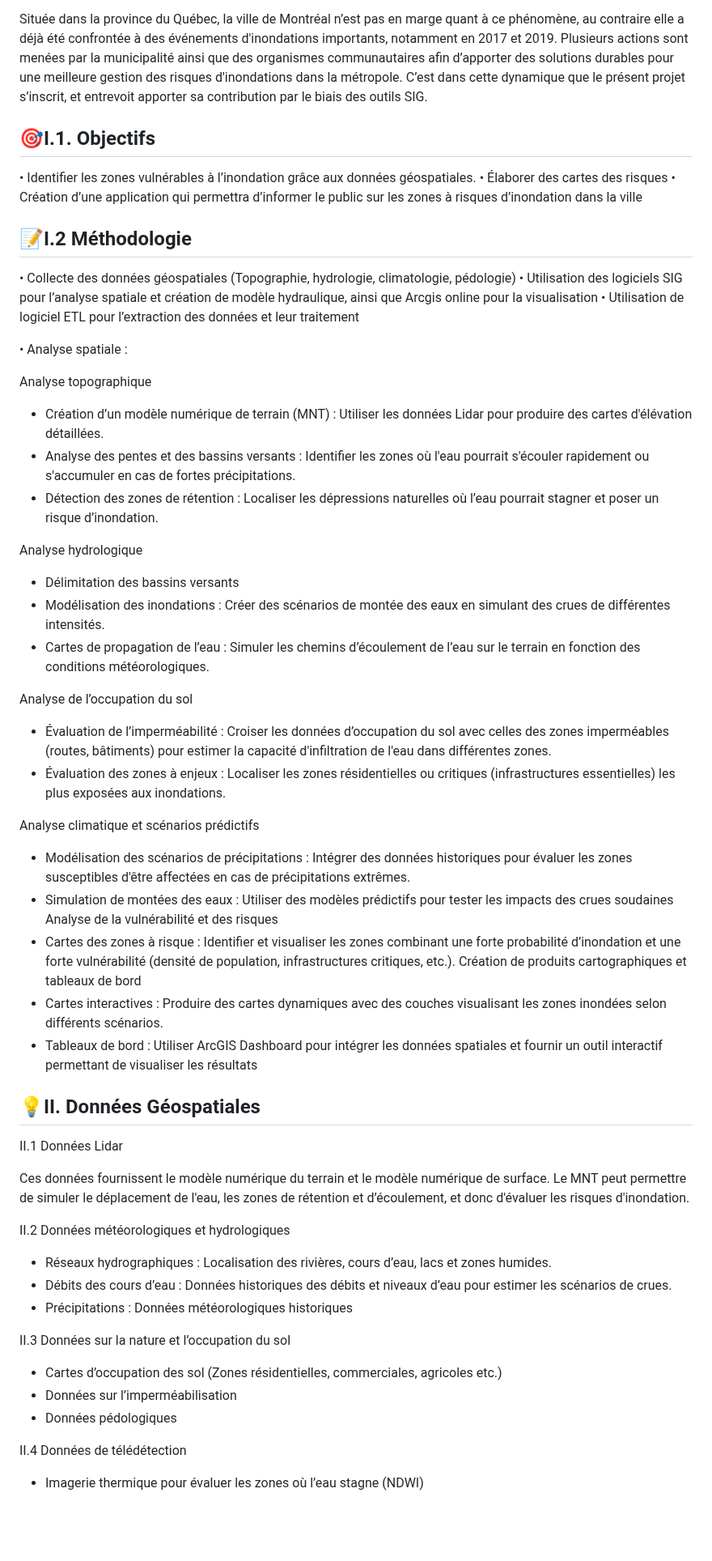
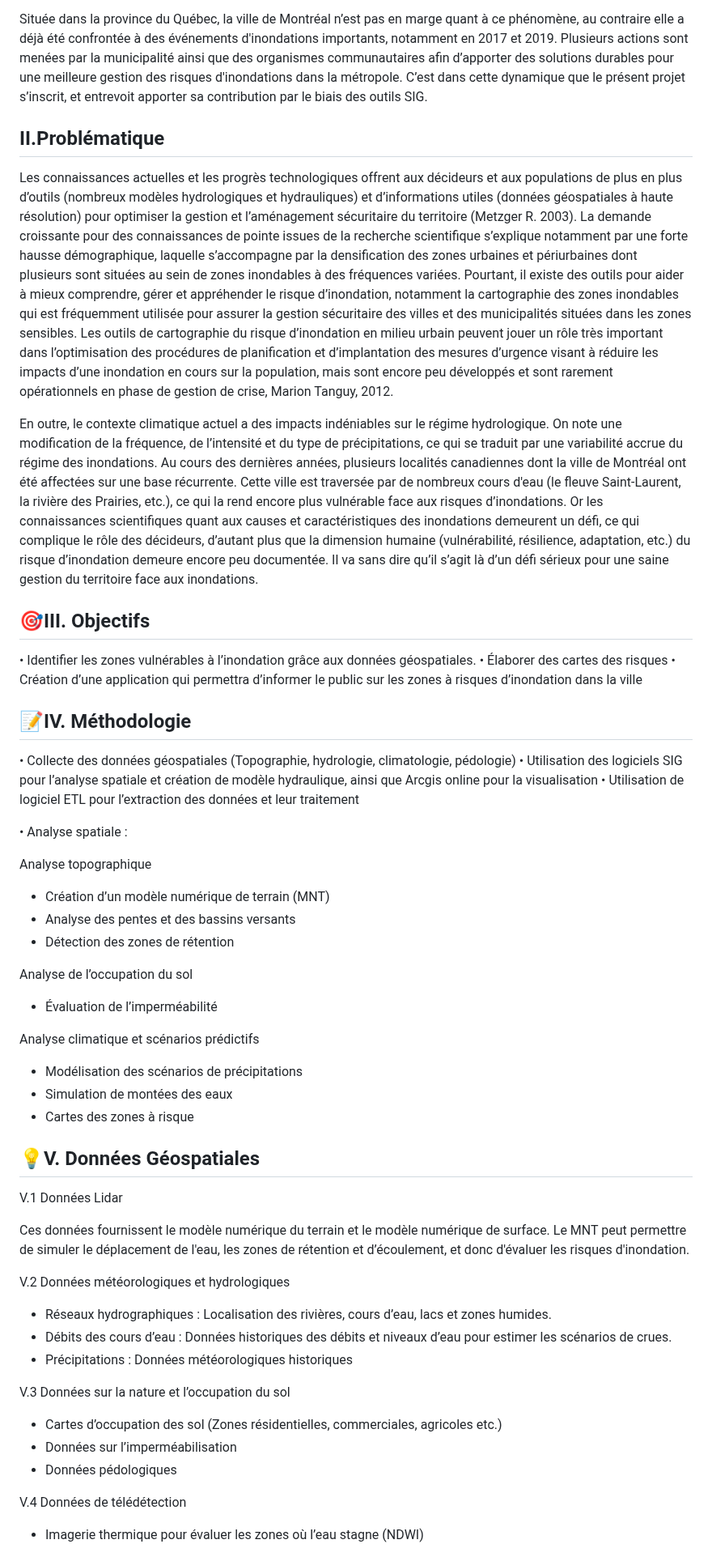
Before and after one commit to UMBD28348904/geo7630h25, a Markdown page: TP1_GEO7630/README.md, the part around one of its changes. Shown at 81% size. GitHub-like rendering; blank space fills up the shorter version.

Commit message:
Update README.md
Signed-off-by: UMBD28348904 <umba.dady_dimabanza@courrier.uqam.ca>

```diff
--- a/TP1_GEO7630/README.md
+++ b/TP1_GEO7630/README.md
@@ -17,14 +17,38 @@ Au Canada, ce phénomène demeure l’aléa naturel le plus commun et le plus co
 
 Située dans la province du Québec, la ville de Montréal n’est pas en marge quant à ce phénomène, au contraire elle a déjà été confrontée à des événements d'inondations importants, notamment en 2017 et 2019. Plusieurs actions sont menées par la municipalité ainsi que des organismes communautaires afin d’apporter des solutions durables pour une meilleure gestion des risques d'inondations dans la métropole. C’est dans cette dynamique que le présent projet s’inscrit, et entrevoit apporter sa contribution par le biais des outils SIG.
 
+## II.Problématique
 
-## 🎯I.1. Objectifs
+Les connaissances actuelles et les progrès technologiques offrent aux décideurs et aux populations de plus en plus d’outils (nombreux modèles hydrologiques et hydrauliques) et d’informations utiles (données géospatiales à haute résolution) pour optimiser la gestion et l’aménagement sécuritaire du territoire (Metzger R. 2003). La demande croissante pour des connaissances de pointe issues de la recherche scientifique s’explique notamment par une forte hausse démographique, laquelle s’accompagne par la densification des zones urbaines et périurbaines dont plusieurs sont situées au sein de zones inondables à des fréquences variées. Pourtant, il existe des outils pour aider à mieux comprendre, gérer et appréhender le risque d’inondation, notamment la cartographie des zones inondables qui est fréquemment utilisée pour assurer la gestion sécuritaire des villes et des municipalités situées dans les zones sensibles.
+Les outils de cartographie du risque d’inondation en milieu urbain peuvent jouer un rôle très important dans l’optimisation des procédures de planification et d’implantation des mesures d’urgence visant à réduire les impacts d’une inondation en cours sur la population, mais sont encore peu développés et sont rarement opérationnels en phase de gestion de crise, Marion Tanguy, 2012.
+
+En outre, le contexte climatique actuel a des impacts indéniables sur le régime hydrologique. On note une modification de la fréquence, de l’intensité et du type de précipitations, ce qui se traduit par une variabilité accrue du régime des inondations.
+Au cours des dernières années, plusieurs localités canadiennes dont la ville de Montréal ont été affectées sur une base récurrente. Cette ville est traversée par de nombreux cours d'eau (le fleuve Saint-Laurent, la rivière des Prairies, etc.), ce qui la rend encore plus vulnérable face aux risques d’inondations. Or les connaissances scientifiques quant aux causes et caractéristiques des inondations demeurent un défi, ce qui complique le rôle des décideurs, d’autant plus que la dimension humaine (vulnérabilité, résilience, adaptation, etc.) du risque d’inondation demeure encore peu documentée. Il va sans dire qu’il s’agit là d’un défi sérieux pour une saine gestion du territoire face aux inondations.
+
+
+
+
+
+
+
+
+
+
+
+
+
+
+
+
+
+
+## 🎯III. Objectifs
 
 •	Identifier les zones vulnérables à l’inondation grâce aux données géospatiales.
 •	Élaborer des cartes des risques
 •	Création d’une application qui permettra d’informer le public sur les zones à risques d’inondation dans la ville
 
-## 📝I.2 Méthodologie
+## 📝IV. Méthodologie
 •	Collecte des données géospatiales (Topographie, hydrologie, climatologie, pédologie)
 •	Utilisation des logiciels SIG pour l’analyse spatiale et création de modèle hydraulique, ainsi que Arcgis online pour la visualisation
 •	Utilisation de logiciel ETL pour l’extraction des données et leur traitement
@@ -32,47 +56,37 @@ Située dans la province du Québec, la ville de Montréal n’est pas en marge
 •	Analyse spatiale :
 
 Analyse topographique
--	Création d’un modèle numérique de terrain (MNT) : Utiliser les données Lidar pour produire des cartes d'élévation détaillées.
--	Analyse des pentes et des bassins versants : Identifier les zones où l'eau pourrait s'écouler rapidement ou s'accumuler en cas de fortes précipitations.
--	Détection des zones de rétention : Localiser les dépressions naturelles où l’eau pourrait stagner et poser un risque d’inondation.
-
-Analyse hydrologique
--	Délimitation des bassins versants
--	Modélisation des inondations : Créer des scénarios de montée des eaux en simulant des crues de différentes intensités.
--	Cartes de propagation de l’eau : Simuler les chemins d’écoulement de l’eau sur le terrain en fonction des conditions météorologiques.
+-	Création d’un modèle numérique de terrain (MNT)
+-	Analyse des pentes et des bassins versants
+-	Détection des zones de rétention
 
 Analyse de l’occupation du sol
--	Évaluation de l’imperméabilité : Croiser les données d’occupation du sol avec celles des zones imperméables (routes, bâtiments) pour estimer la capacité d'infiltration de l'eau dans différentes zones.
--	Évaluation des zones à enjeux : Localiser les zones résidentielles ou critiques (infrastructures essentielles) les plus exposées aux inondations.
+-	Évaluation de l’imperméabilité
 
  Analyse climatique et scénarios prédictifs
--	Modélisation des scénarios de précipitations : Intégrer des données historiques pour évaluer les zones susceptibles d'être affectées en cas de précipitations extrêmes.
--	Simulation de montées des eaux : Utiliser des modèles prédictifs pour tester les impacts des crues soudaines
-Analyse de la vulnérabilité et des risques
--	Cartes des zones à risque : Identifier et visualiser les zones combinant une forte probabilité d’inondation et une forte vulnérabilité (densité de population, infrastructures critiques, etc.).
-Création de produits cartographiques et tableaux de bord
--	Cartes interactives : Produire des cartes dynamiques avec des couches visualisant les zones inondées selon différents scénarios.
--	Tableaux de bord : Utiliser ArcGIS Dashboard pour intégrer les données spatiales et fournir un outil interactif permettant de visualiser les résultats
+-	Modélisation des scénarios de précipitations
+-	Simulation de montées des eaux
+-	Cartes des zones à risque
 
-## 💡II. Données Géospatiales
-II.1 Données Lidar
+## 💡V. Données Géospatiales
+V.1 Données Lidar
 
 Ces données fournissent le modèle numérique du terrain et le modèle numérique de surface.
 Le MNT peut permettre de simuler le déplacement de l'eau, les zones de rétention et d’écoulement, et donc d'évaluer les risques d'inondation.
 
-II.2 Données météorologiques et hydrologiques
+V.2 Données météorologiques et hydrologiques
 
 -	Réseaux hydrographiques : Localisation des rivières, cours d’eau, lacs et zones humides.
 -	Débits des cours d’eau : Données historiques des débits et niveaux d’eau pour estimer les scénarios de crues.
 -	Précipitations : Données météorologiques historiques
 
-II.3 Données sur la nature et l’occupation du sol
+V.3 Données sur la nature et l’occupation du sol
 
 -	Cartes d’occupation des sol (Zones résidentielles, commerciales, agricoles etc.)
 -	Données sur l’imperméabilisation
 -	Données pédologiques
 
-II.4 Données de télédétection
+V.4 Données de télédétection
 
 -	Imagerie thermique pour évaluer les zones où l’eau stagne (NDWI)
 
```
Also changed, not shown: other parts of TP1_GEO7630/README.md (+4 -2 lines).
